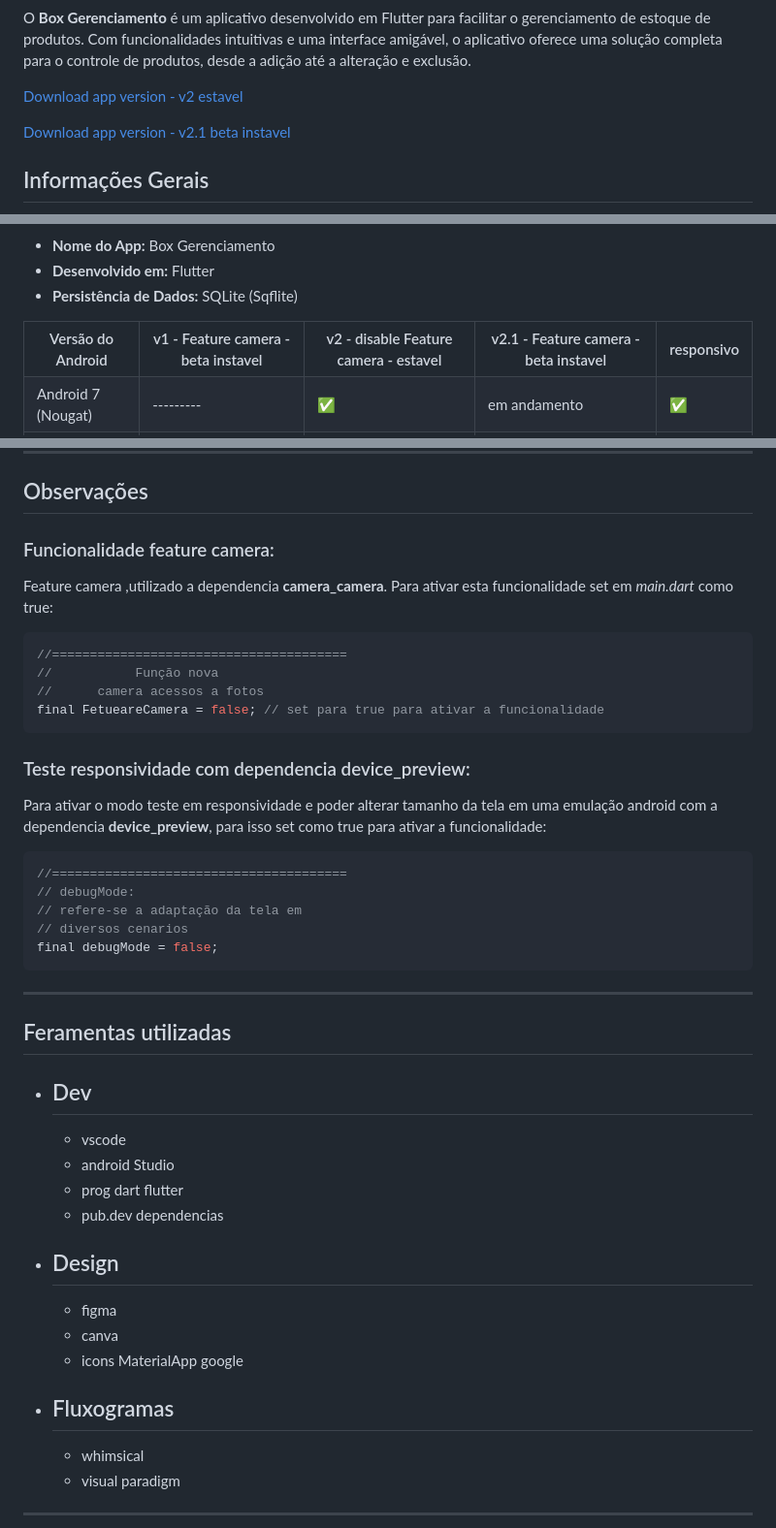
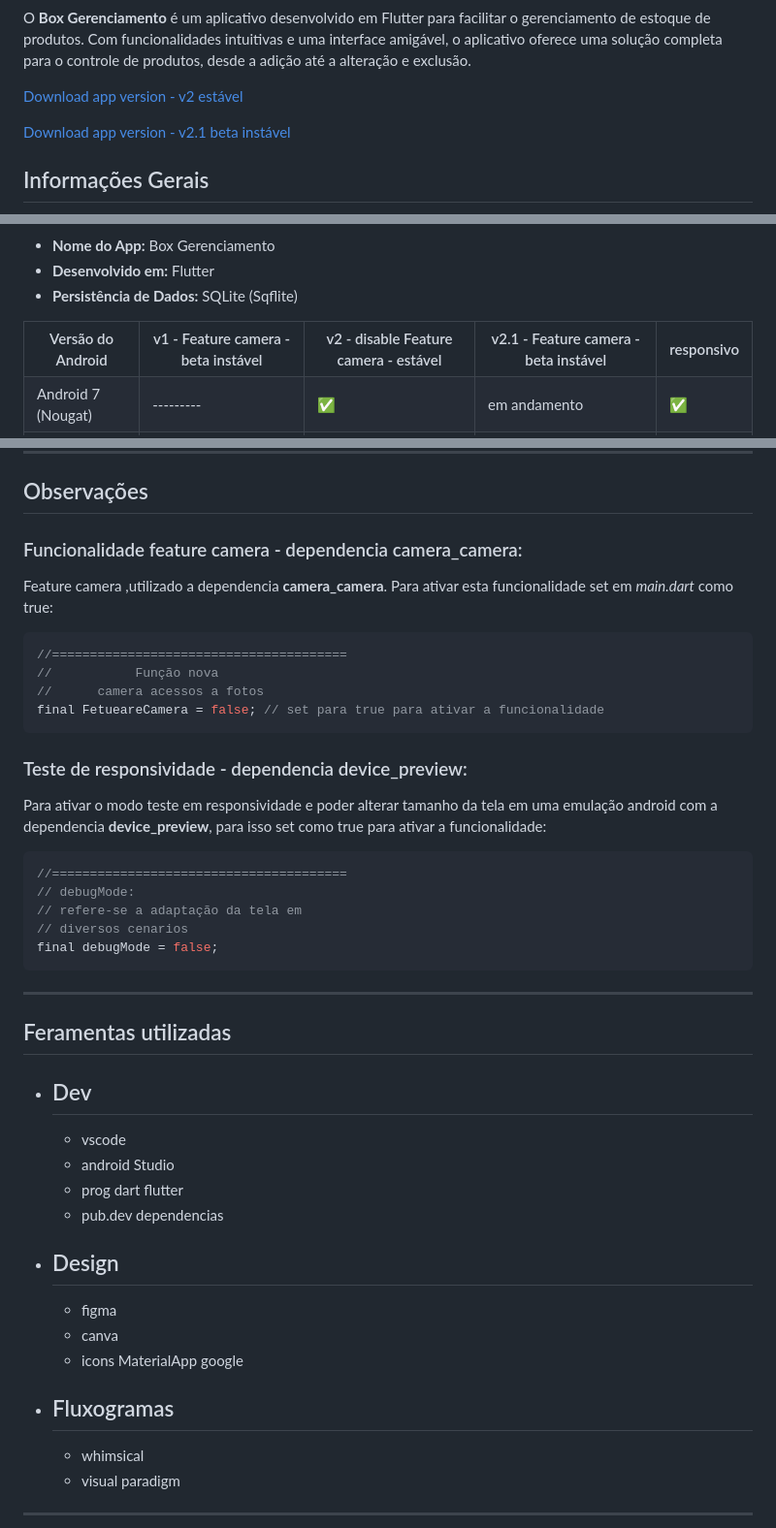
Before and after one commit to marco0antonio0/app-box-gerenciamento, a Markdown page: README.md, 3 parts joined by grey strips. Shown: that part at 97% size. GitHub-like rendering.

Commit message:
up files - readme

````diff
--- a/README.md
+++ b/README.md
@@ -2,9 +2,9 @@
 
 O **Box Gerenciamento** é um aplicativo desenvolvido em Flutter para facilitar o gerenciamento de estoque de produtos. Com funcionalidades intuitivas e uma interface amigável, o aplicativo oferece uma solução completa para o controle de produtos, desde a adição até a alteração e exclusão.
 
-[Download app version - v2 estavel](https://github.com/marco0antonio0/app-box-gerenciamento/releases/tag/v2)
+[Download app version - v2 estável](https://github.com/marco0antonio0/app-box-gerenciamento/releases/tag/v2)
 
-[Download app version - v2.1 beta instavel](https://github.com/marco0antonio0/app-box-gerenciamento/releases/tag/v2.1)
+[Download app version - v2.1 beta instável](https://github.com/marco0antonio0/app-box-gerenciamento/releases/tag/v2.1)
 
 ## Informações Gerais
 
@@ -17,9 +17,9 @@ O **Box Gerenciamento** é um aplicativo desenvolvido em Flutter para facilitar
 <table>
     <tr>
         <th>Versão do Android</th>
-        <th>v1 - Feature camera - beta instavel </th>
-        <th>v2  - disable Feature camera - estavel </th>
-        <th>v2.1 - Feature camera - beta instavel</th>
+        <th>v1 - Feature camera - beta instável </th>
+        <th>v2  - disable Feature camera - estável </th>
+        <th>v2.1 - Feature camera - beta instável</th>
         <th>responsivo</th>
     </tr>
     <tr>
@@ -194,7 +194,7 @@ Siga os passos abaixo para iniciar o projeto:
 
 ## Observações
 
-### Funcionalidade feature camera:
+### Funcionalidade feature camera - dependencia camera_camera:
 
 Feature camera ,utilizado a dependencia **camera_camera**. Para ativar esta funcionalidade set em _main.dart_ como true:
 
@@ -205,7 +205,7 @@ Feature camera ,utilizado a dependencia **camera_camera**. Para ativar esta func
 final FetueareCamera = false; // set para true para ativar a funcionalidade
 ```
 
-### Teste responsividade com dependencia device_preview:
+### Teste de responsividade - dependencia device_preview:
 
 Para ativar o modo teste em responsividade e poder alterar tamanho da tela em uma emulação android com a dependencia **device_preview**, para isso set como true para ativar a funcionalidade:
 
@@ -221,19 +221,16 @@ final debugMode = false;
 
 ## Feramentas utilizadas
 
-- Dev
-  -
+- ## Dev
   - vscode
   - android Studio
   - prog dart flutter
   - pub.dev dependencias
-- Design
-  -
+- ## Design
   - figma
   - canva
   - icons MaterialApp google
-- Fluxogramas
-  -
+- ## Fluxogramas
   - whimsical
   - visual paradigm
 
````
Also changed, not shown: other parts of README.md (+1 -1 lines).
